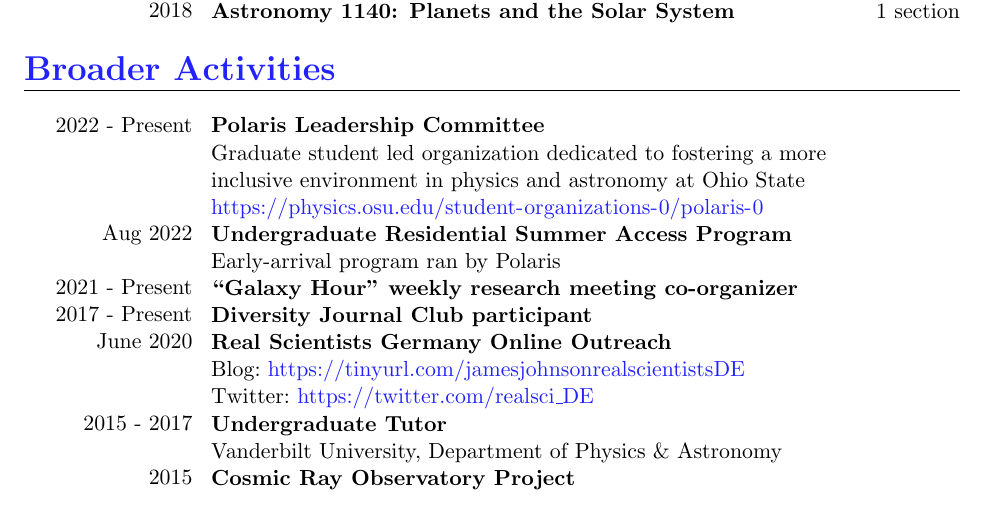
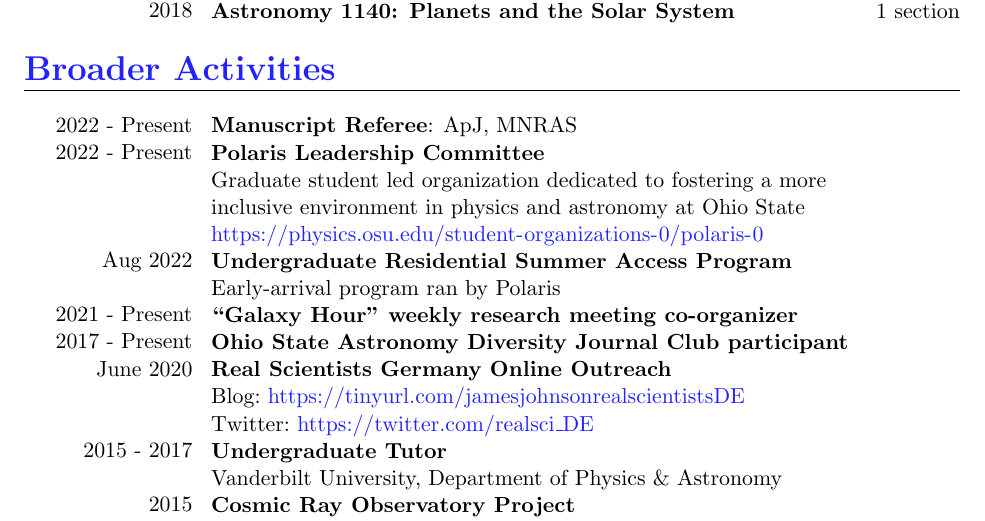
Before and after one commit to giganano/vita, a LaTeX CV (vita.tex, which reads misc.tex): part of page 2 of 4, cut so that both start at the same text. Compiled offline with pdfLaTeX; a LaTeX package or settings file that is missing is left out.

Commit message:
manuscript referee added to broader activities ; typos removed

```diff
--- a/misc.tex
+++ b/misc.tex
@@ -5,6 +5,7 @@
 \category{Broader Activities}
 \parbox{0.18\textwidth}{%
 	\raggedleft
+	2022 - Present \par
 	2022 - Present \par
 	\null \par
 	\null \par
@@ -24,6 +25,7 @@
 \hspace{1mm}
 \parbox{0.8\textwidth}{%
 	\vspace{1mm}
+	\textbf{Manuscript Referee}: ApJ, MNRAS \par
 	\textbf{Polaris Leadership Committee} \par
 	Graduate student led organization dedicated to fostering a more \par
 	inclusive environment in physics and astronomy at Ohio State \par
@@ -31,7 +33,7 @@
 	\textbf{Undergraduate Residential Summer Access Program} \par
 	Early-arrival program ran by Polaris \par
 	\textbf{``Galaxy Hour'' weekly research meeting co-organizer} \par
-	\textbf{Diversity Journal Club participant} \par
+	\textbf{Ohio State Astronomy Diversity Journal Club participant} \par
 	\textbf{Real Scientists Germany Online Outreach} \par
 	Blog:~\url{https://tinyurl.com/jamesjohnsonrealscientistsDE} \par
 	Twitter:~\url{https://twitter.com/realsci_DE} \par
```
Also changed, not shown: research.tex (+3 -3 lines).
